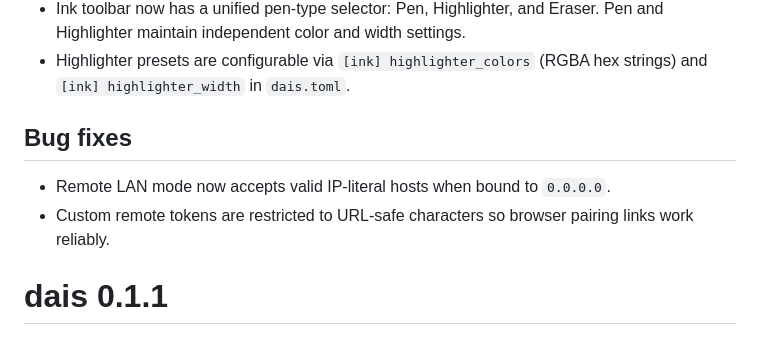
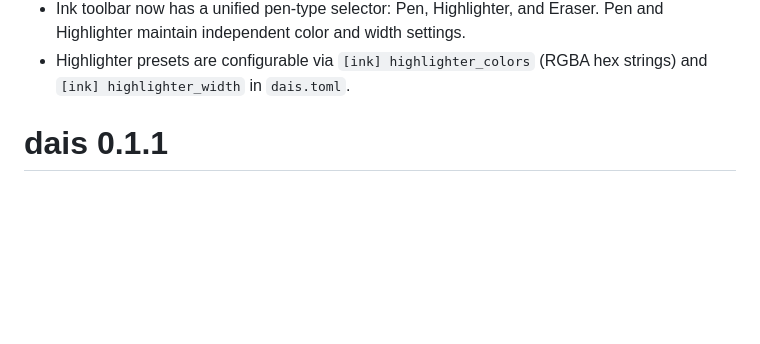
Before and after one commit to christopherkenny/dais, a Markdown page: NEWS.md, the part around the change. Drawn GitHub-style; blank space fills up the shorter version.

```diff
--- a/NEWS.md
+++ b/NEWS.md
@@ -17,11 +17,6 @@
 - Dual-monitor presentations can swap the presenter and audience screens instantly with `F6` or the remappable `swap_displays` action, without changing config.
 - Ink toolbar now has a unified pen-type selector: Pen, Highlighter, and Eraser. Pen and Highlighter maintain independent color and width settings.
 - Highlighter presets are configurable via `[ink] highlighter_colors` (RGBA hex strings) and `[ink] highlighter_width` in `dais.toml`.
-
-## Bug fixes
-
-- Remote LAN mode now accepts valid IP-literal hosts when bound to `0.0.0.0`.
-- Custom remote tokens are restricted to URL-safe characters so browser pairing links work reliably.
 
 # dais 0.1.1
 
```
